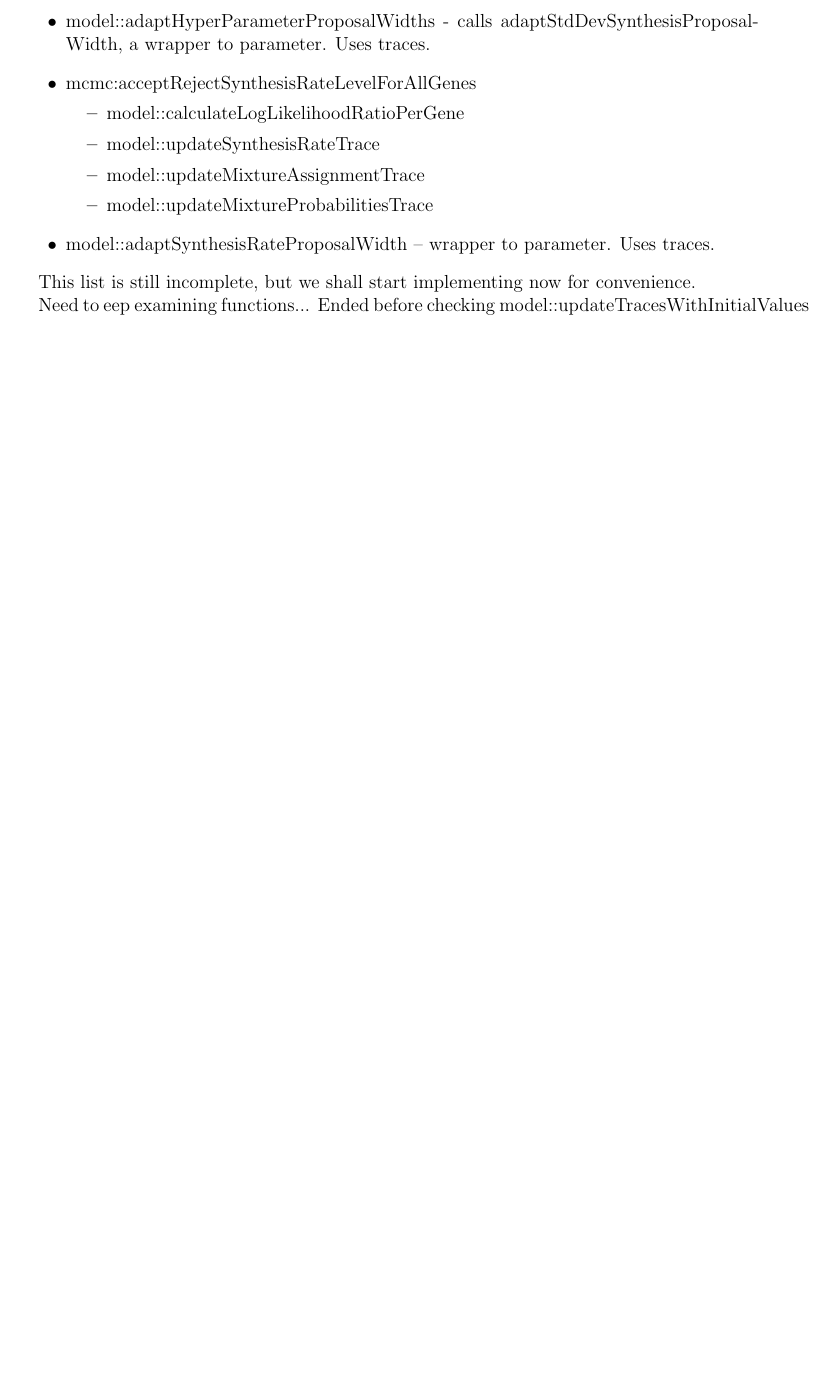
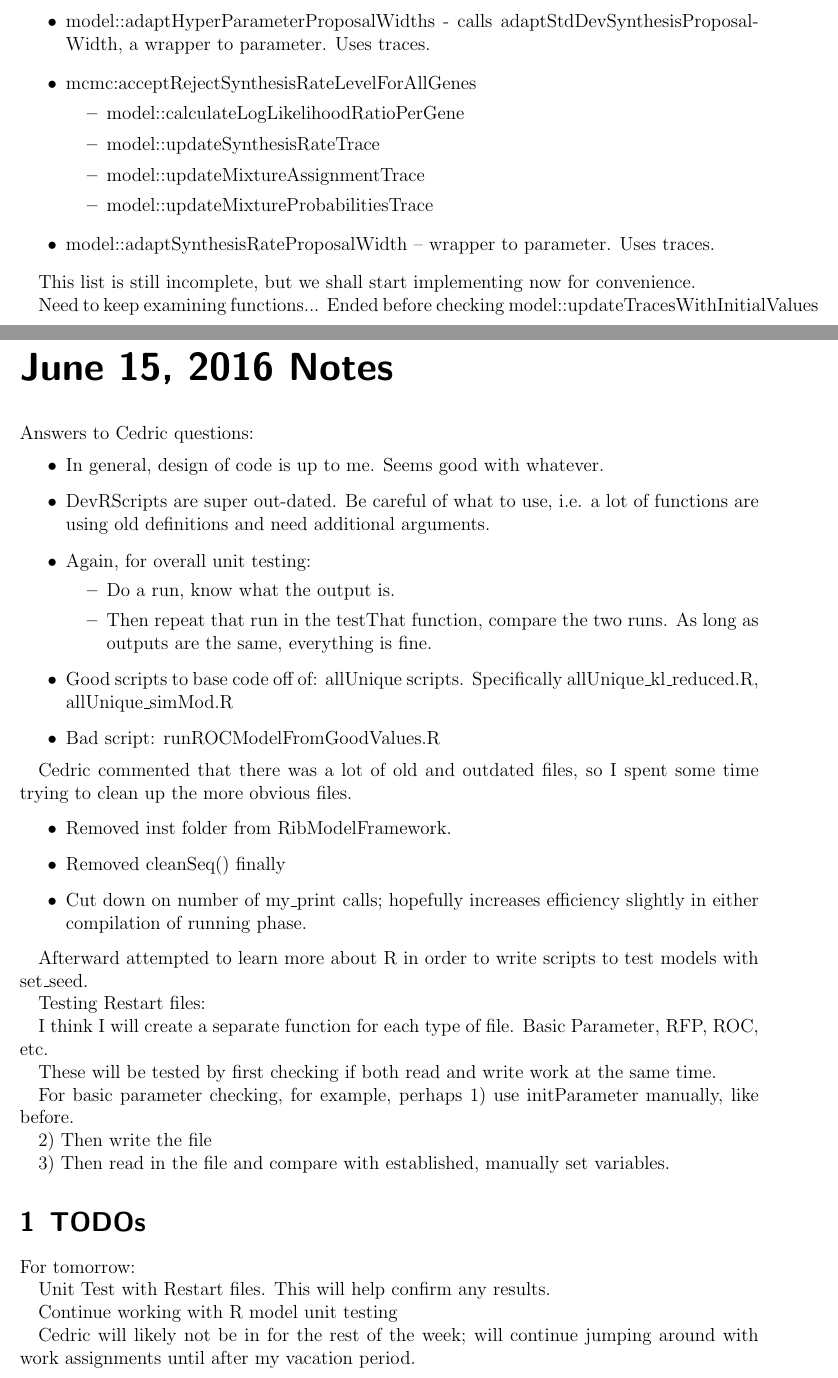
Before and after one commit to GilchristLab/labnotebooks, a LaTeX book (Hollis.Bui/notes.tex): part of page 42 of 42 before the commit and two parts of pages 42 and 43 of 43 after it, the two joined at a grey line, cut so that both start at the same text, the shorter picture padded with empty space. Compiled offline with pdfLaTeX.

Commit message:
June 15 notes upd

```diff
--- a/Hollis.Bui/notes.tex
+++ b/Hollis.Bui/notes.tex
@@ -948,6 +948,59 @@ Order of Trace functions to examine in a typical model run (via MCMC::run):
 
 This list is still incomplete, but we shall start implementing now for convenience.
 
-Need to eep examining functions... Ended before checking model::updateTracesWithInitialValues
+Need to keep examining functions... Ended before checking model::updateTracesWithInitialValues
+
+\labday {June 15, 2016 Notes}
+
+Answers to Cedric questions:
+\begin{itemize}
+    \item In general, design of code is up to me. Seems good with whatever.
+    \item DevRScripts are super out-dated. Be careful of what to use, i.e. a lot of functions
+    are using old definitions and need additional arguments.
+    \item Again, for overall unit testing:
+    \begin{itemize}
+        \item Do a run, know what the output is.
+        \item
+        Then repeat that run in the testThat function, compare the two runs. As long as outputs are the same, everything is fine.
+    \end{itemize}
+    \item Good scripts to base code off of: allUnique scripts.
+    Specifically allUnique\_kl\_reduced.R, allUnique\_simMod.R
+    \item Bad script: runROCModelFromGoodValues.R
+\end{itemize}
+
+Cedric commented that there was a lot of old and outdated files, so I spent some time
+trying to clean up the more obvious files.
+
+\begin{itemize}
+    \item Removed inst folder from RibModelFramework.
+    \item Removed cleanSeq() finally
+    \item Cut down on number of my\_print calls; hopefully increases efficiency slightly
+    in either compilation of running phase.
+\end{itemize}
+
+Afterward attempted to learn more about R in order to write scripts to test models with set\_seed.
+
+Testing Restart files:
+
+I think I will create a separate function for each type of file. Basic Parameter, RFP, ROC, etc.
+
+These will be tested by first checking if both read and write work at the same time.
+
+For basic parameter checking, for example, perhaps 1) use initParameter manually, like before.
+
+2) Then write the file
+
+3) Then read in the file and compare with established, manually set variables.
+
+\experiment{TODOs}
+
+For tomorrow:
+
+Unit Test with Restart files. This will help confirm any results.
+
+Continue working with R model unit testing
+
+Cedric will likely not be in for the rest of the week; will continue jumping around with
+work assignments until after my vacation period.
 
 \end{document}
```
Also changed, not shown: Hollis.Bui/notes.pdf, 5 other files.
